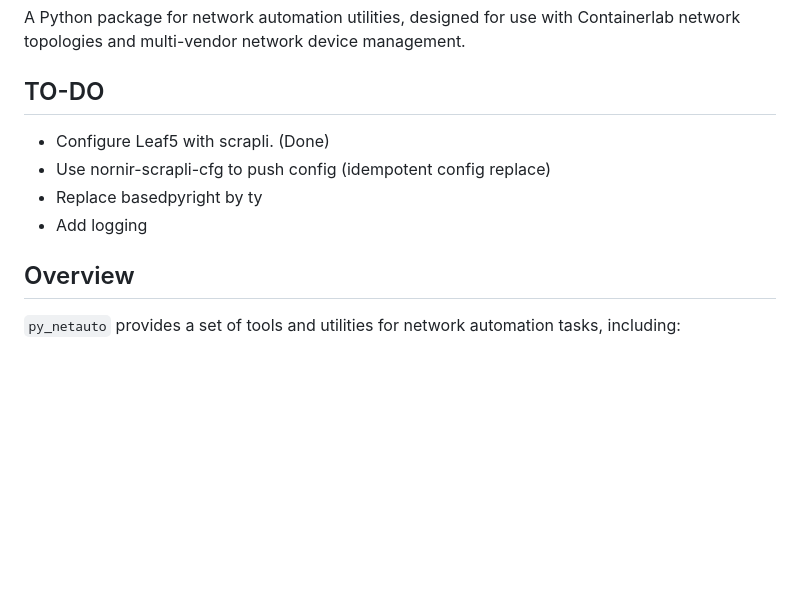
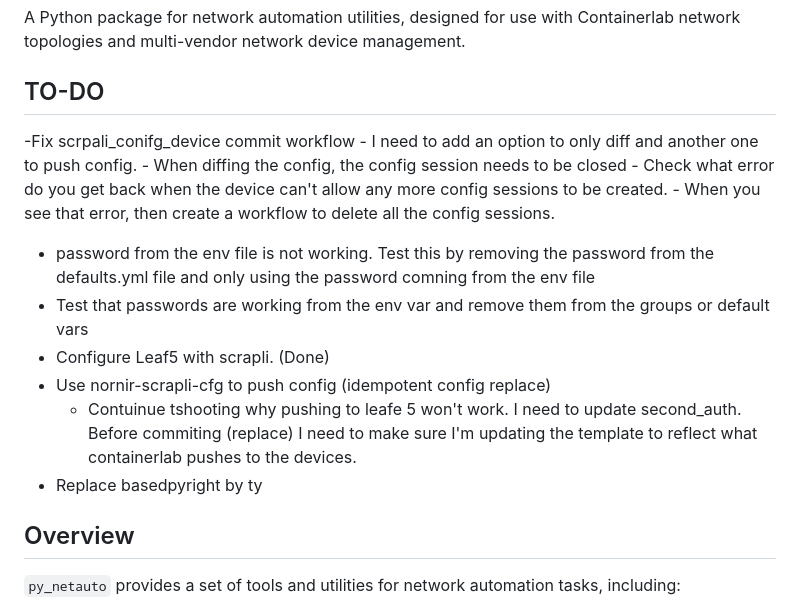
Before and after one commit to danielmacuare/dmac-clab, a Markdown page: py_netauto/README.md, the part around the change. GitHub-like rendering; blank space fills up the shorter version.

Commit message:
Updating TO-DOs in Readme file

```diff
--- a/py_netauto/README.md
+++ b/py_netauto/README.md
@@ -3,10 +3,17 @@
 A Python package for network automation utilities, designed for use with Containerlab network topologies and multi-vendor network device management.
 
 ## TO-DO
+-Fix scrpali_conifg_device commit workflow
+    - I need to add an option to only diff and another one to push config.
+    - When diffing the config, the config session needs to be closed
+    - Check what error do you get back when the device can't allow any more config sessions to be created.
+        - When you see that error, then create a workflow to delete all the config sessions.
+- password from the env file is not working. Test this by removing the password from the defaults.yml file and only using the password comning from the env file
+- Test that passwords are working from the env var and remove them from the groups or default vars
 - Configure Leaf5 with scrapli. (Done)
 - Use nornir-scrapli-cfg to push config (idempotent config replace)
+    - Contuinue tshooting why pushing to leafe 5 won't work. I need to update second_auth. Before commiting (replace) I need to make sure I'm updating the template to reflect what containerlab pushes to the devices.
 - Replace basedpyright by ty
-- Add logging
 
 ## Overview
 
```
